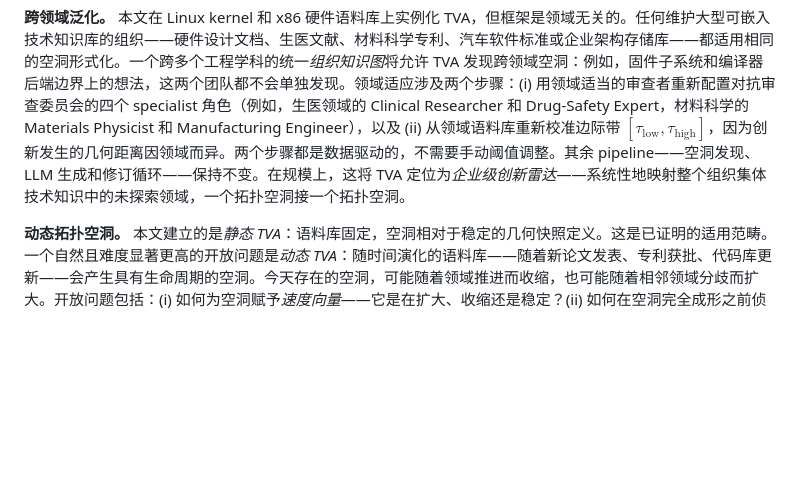
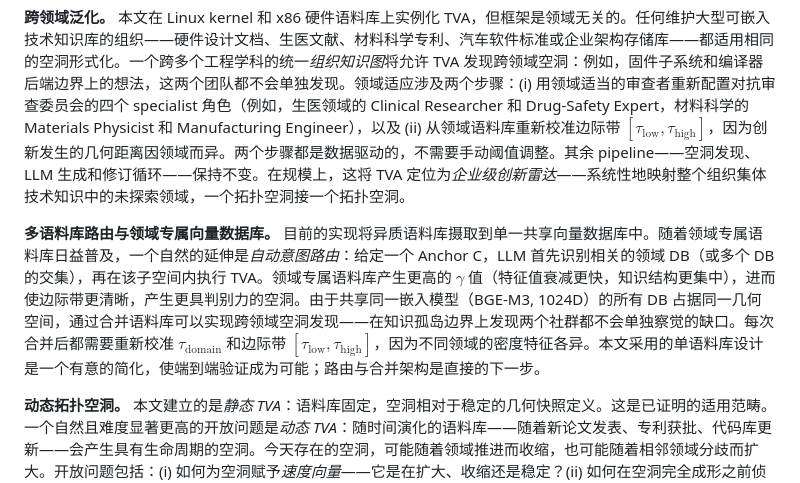
Before and after one commit to krispan-intel/deepthought, a Markdown page: PAPER.zh-CN.md, the part around the change. GitHub-like rendering; blank space fills up the shorter version.

```diff
--- a/PAPER.zh-CN.md
+++ b/PAPER.zh-CN.md
@@ -269,6 +269,9 @@ TVA 产生的结构化 TID 格式——包含问题陈述、架构概述、实
 **跨领域泛化。**
 本文在 Linux kernel 和 x86 硬件语料库上实例化 TVA，但框架是领域无关的。任何维护大型可嵌入技术知识库的组织——硬件设计文档、生医文献、材料科学专利、汽车软件标准或企业架构存储库——都适用相同的空洞形式化。一个跨多个工程学科的统一*组织知识图*将允许 TVA 发现跨领域空洞：例如，固件子系统和编译器后端边界上的想法，这两个团队都不会单独发现。领域适应涉及两个步骤：(i) 用领域适当的审查者重新配置对抗审查委员会的四个 specialist 角色（例如，生医领域的 Clinical Researcher 和 Drug-Safety Expert，材料科学的 Materials Physicist 和 Manufacturing Engineer），以及 (ii) 从领域语料库重新校准边际带 $[\tau_{\text{low}}, \tau_{\text{high}}]$，因为创新发生的几何距离因领域而异。两个步骤都是数据驱动的，不需要手动阈值调整。其余 pipeline——空洞发现、LLM 生成和修订循环——保持不变。在规模上，这将 TVA 定位为*企业级创新雷达*——系统性地映射整个组织集体技术知识中的未探索领域，一个拓扑空洞接一个拓扑空洞。
 
+**多语料库路由与领域专属向量数据库。**
+目前的实现将异质语料库摄取到单一共享向量数据库中。随着领域专属语料库日益普及，一个自然的延伸是*自动意图路由*：给定一个 Anchor C，LLM 首先识别相关的领域 DB（或多个 DB 的交集），再在该子空间内执行 TVA。领域专属语料库产生更高的 $\gamma$ 值（特征值衰减更快，知识结构更集中），进而使边际带更清晰，产生更具判别力的空洞。由于共享同一嵌入模型（BGE-M3, 1024D）的所有 DB 占据同一几何空间，通过合并语料库可以实现跨领域空洞发现——在知识孤岛边界上发现两个社群都不会单独察觉的缺口。每次合并后都需要重新校准 $\tau_{\mathrm{domain}}$ 和边际带 $[\tau_{\mathrm{low}}, \tau_{\mathrm{high}}]$，因为不同领域的密度特征各异。本文采用的单语料库设计是一个有意的简化，使端到端验证成为可能；路由与合并架构是直接的下一步。
+
 **动态拓扑空洞。**
 本文建立的是*静态 TVA*：语料库固定，空洞相对于稳定的几何快照定义。这是已证明的适用范畴。一个自然且难度显著更高的开放问题是*动态 TVA*：随时间演化的语料库——随着新论文发表、专利获批、代码库更新——会产生具有生命周期的空洞。今天存在的空洞，可能随着领域推进而收缩，也可能随着相邻领域分歧而扩大。开放问题包括：(i) 如何为空洞赋予*速度向量*——它是在扩大、收缩还是稳定？(ii) 如何在空洞完全成形之前侦测到*正在形成中的空洞*，为发明者提供时间优势；(iii) 如何处理前述的反身性问题——报告一个空洞的行为本身会加速其被填补。动态 TVA 需要时序 embedding、跨语料库快照的空洞追踪，以及考虑轨迹而非仅考虑位置的修订版 vacancy probe。我们将此标记为首要的开放研究方向。
 
```
Also changed, not shown: PAPER.md (+20 -0 lines), PAPER.zh-TW.md (+3 -0 lines).
